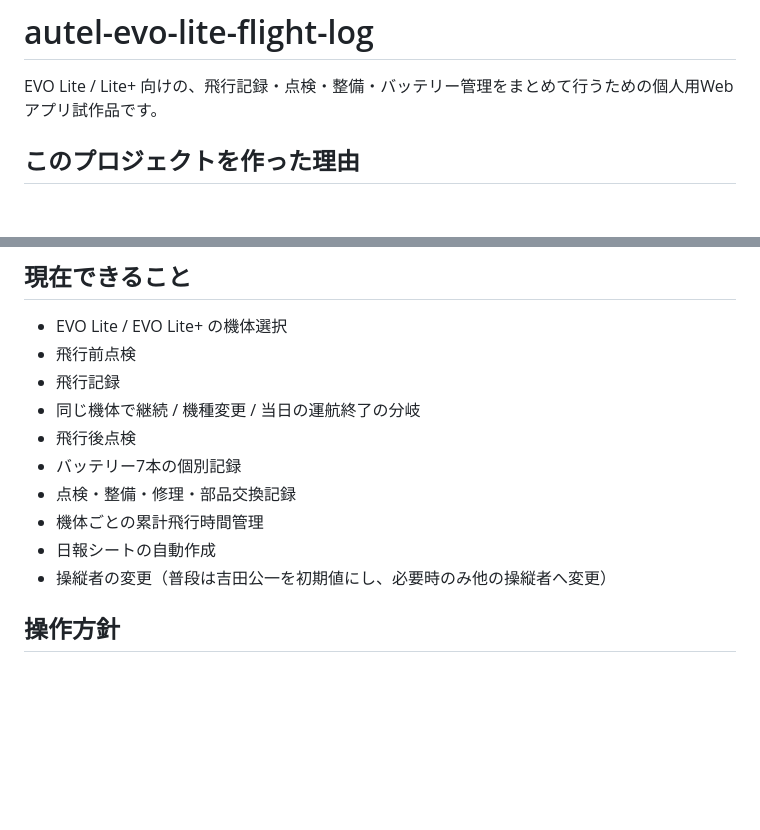
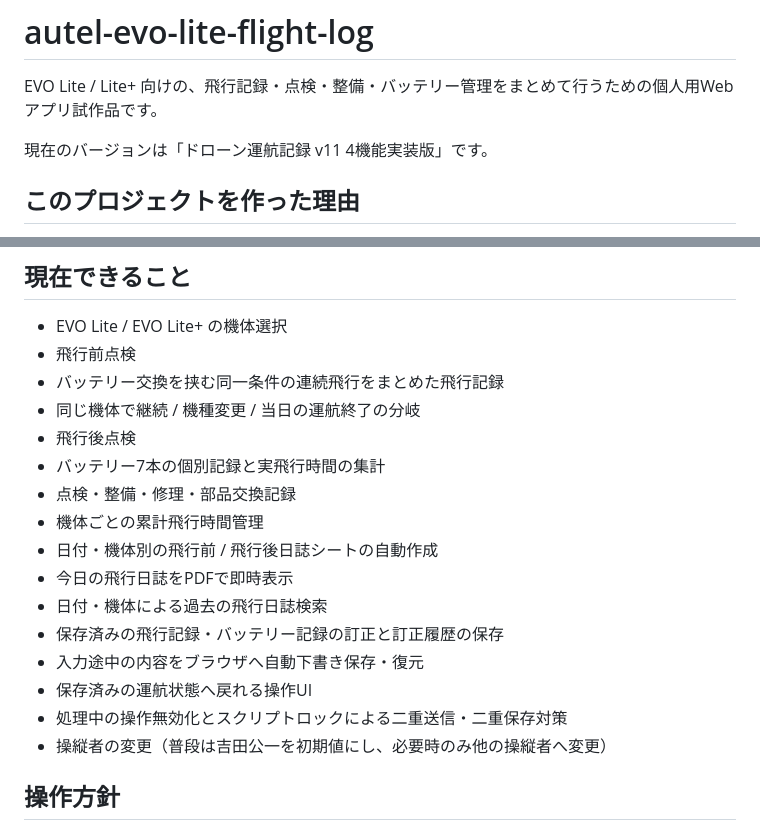
Before and after one commit to ikifuse/autel-evo-lite-flight-log, a Markdown page: README.md, 2 parts joined by grey strips. Rendered like a GitHub page; blank space fills up the shorter version.

Commit message:
Update README for v11 flight log app

```diff
--- a/README.md
+++ b/README.md
@@ -1,6 +1,8 @@
 # autel-evo-lite-flight-log
 
 EVO Lite / Lite+ 向けの、飛行記録・点検・整備・バッテリー管理をまとめて行うための個人用Webアプリ試作品です。
+
+現在のバージョンは「ドローン運航記録 v11 4機能実装版」です。
 
 ## このプロジェクトを作った理由
 
@@ -24,13 +26,19 @@ EVO Lite / Lite+ 向けの、飛行記録・点検・整備・バッテリー管
 
 - EVO Lite / EVO Lite+ の機体選択
 - 飛行前点検
-- 飛行記録
+- バッテリー交換を挟む同一条件の連続飛行をまとめた飛行記録
 - 同じ機体で継続 / 機種変更 / 当日の運航終了の分岐
 - 飛行後点検
-- バッテリー7本の個別記録
+- バッテリー7本の個別記録と実飛行時間の集計
 - 点検・整備・修理・部品交換記録
 - 機体ごとの累計飛行時間管理
-- 日報シートの自動作成
+- 日付・機体別の飛行前 / 飛行後日誌シートの自動作成
+- 今日の飛行日誌をPDFで即時表示
+- 日付・機体による過去の飛行日誌検索
+- 保存済みの飛行記録・バッテリー記録の訂正と訂正履歴の保存
+- 入力途中の内容をブラウザへ自動下書き保存・復元
+- 保存済みの運航状態へ戻れる操作UI
+- 処理中の操作無効化とスクリプトロックによる二重送信・二重保存対策
 - 操縦者の変更（普段は吉田公一を初期値にし、必要時のみ他の操縦者へ変更）
 
 ## 操作方針
```
